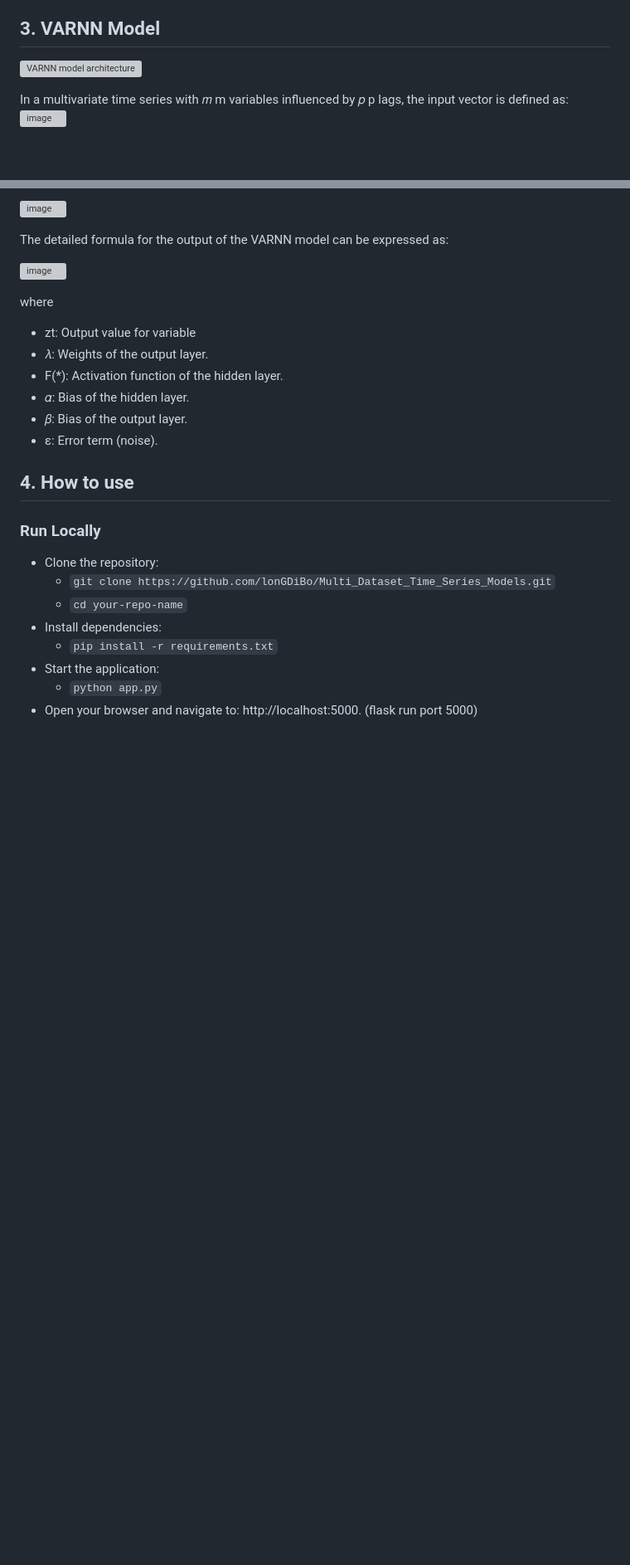
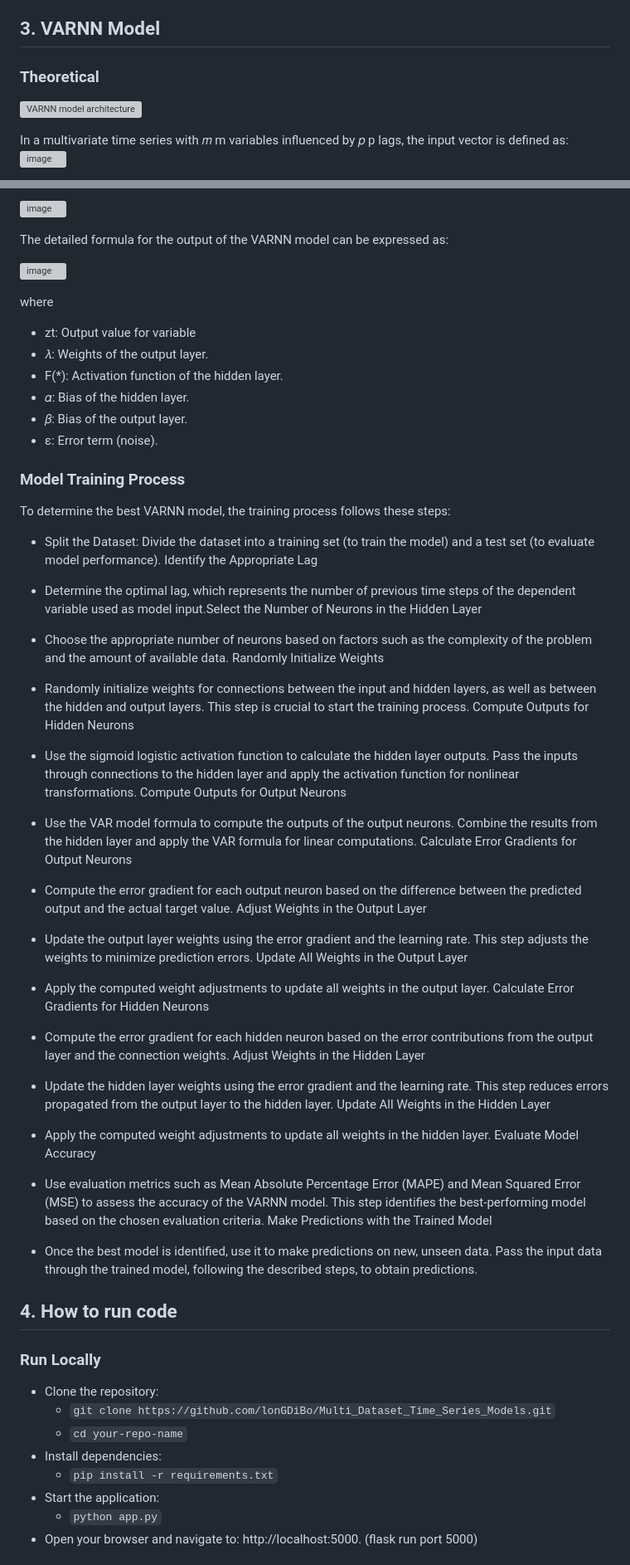
Before and after one commit to lonGDiBo/Multi_Dataset_Time_Series_Models, a Markdown page: README.md, 2 parts joined by grey strips. Shown at 83% size. Drawn GitHub-style; blank space fills up the shorter version; grey boxes are pictures that could not be loaded.

````diff
--- a/README.md
+++ b/README.md
@@ -23,6 +29,7 @@ A comprehensive project for time series forecasting using the VARNN (Vector Auto
 - LSTM: Recurrent Neural Network (RNN) specialized for sequence modeling.
 
 ## 3. VARNN Model
+### Theoretical
 ![VARNN model architecture](https://github.com/user-attachments/assets/e8bd9fc5-b924-40a4-b5c5-30454717d9df)
 
 In a multivariate time series with 𝑚 m variables influenced by 𝑝 p lags, the input vector is defined as:
@@ -52,7 +59,39 @@ The detailed formula for the output of the VARNN model can be expressed as:
  - 𝛽: Bias of the output layer.
  - ɛ: Error term (noise).
 
-## 4. How to use
+### Model Training Process
+To determine the best VARNN model, the training process follows these steps:
+
+- Split the Dataset: Divide the dataset into a training set (to train the model) and a test set (to evaluate model performance).
+Identify the Appropriate Lag
+
+- Determine the optimal lag, which represents the number of previous time steps of the dependent variable used as model input.Select the Number of Neurons in the Hidden Layer
+
+- Choose the appropriate number of neurons based on factors such as the complexity of the problem and the amount of available data. Randomly Initialize Weights
+
+- Randomly initialize weights for connections between the input and hidden layers, as well as between the hidden and output layers. This step is crucial to start the training process. Compute Outputs for Hidden Neurons
+
+- Use the sigmoid logistic activation function to calculate the hidden layer outputs. Pass the inputs through connections to the hidden layer and apply the activation function for nonlinear transformations. Compute Outputs for Output Neurons
+
+- Use the VAR model formula to compute the outputs of the output neurons. Combine the results from the hidden layer and apply the VAR formula for linear computations. Calculate Error Gradients for Output Neurons
+
+- Compute the error gradient for each output neuron based on the difference between the predicted output and the actual target value. Adjust Weights in the Output Layer
+
+- Update the output layer weights using the error gradient and the learning rate. This step adjusts the weights to minimize prediction errors. Update All Weights in the Output Layer
+
+- Apply the computed weight adjustments to update all weights in the output layer. Calculate Error Gradients for Hidden Neurons
+
+- Compute the error gradient for each hidden neuron based on the error contributions from the output layer and the connection weights. Adjust Weights in the Hidden Layer
+
+- Update the hidden layer weights using the error gradient and the learning rate. This step reduces errors propagated from the output layer to the hidden layer. Update All Weights in the Hidden Layer
+
+- Apply the computed weight adjustments to update all weights in the hidden layer. Evaluate Model Accuracy
+
+- Use evaluation metrics such as Mean Absolute Percentage Error (MAPE) and Mean Squared Error (MSE) to assess the accuracy of the VARNN model. This step identifies the best-performing model based on the chosen evaluation criteria. Make Predictions with the Trained Model
+
+- Once the best model is identified, use it to make predictions on new, unseen data. Pass the input data through the trained model, following the described steps, to obtain predictions.
+
+## 4. How to run code
 ### Run Locally
  - Clone the repository:
    - ```git clone https://github.com/lonGDiBo/Multi_Dataset_Time_Series_Models.git```
````
Also changed, not shown: other parts of README.md (+35 -0 lines).
